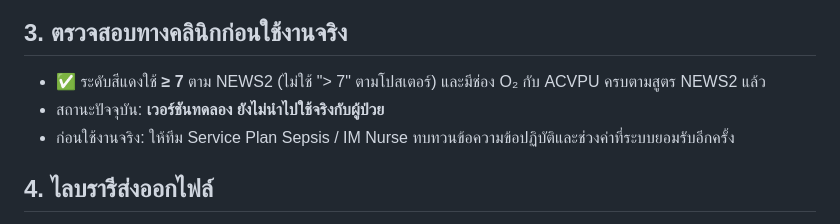
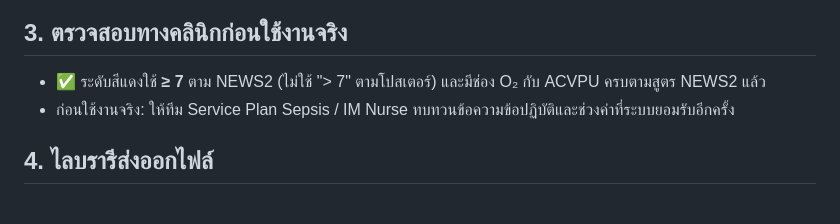
Before and after one commit to Premefeazer/phon-news-score, a Markdown page: ข้อเสนอแนะ.md, the part around the change. GitHub-like rendering.

Commit message:
ลบข้อความเวอร์ชันทดลองออกจากข้อเสนอแนะ
Co-Authored-By: Claude Sonnet 5.5 <noreply@anthropic.com>

```diff
--- a/ข้อเสนอแนะ.md
+++ b/ข้อเสนอแนะ.md
@@ -13,7 +13,6 @@
 
 ## 3. ตรวจสอบทางคลินิกก่อนใช้งานจริง
 - ✅ ระดับสีแดงใช้ **≥ 7** ตาม NEWS2 (ไม่ใช้ "> 7" ตามโปสเตอร์) และมีช่อง O₂ กับ ACVPU ครบตามสูตร NEWS2 แล้ว
-- สถานะปัจจุบัน: **เวอร์ชันทดลอง ยังไม่นำไปใช้จริงกับผู้ป่วย**
 - ก่อนใช้งานจริง: ให้ทีม Service Plan Sepsis / IM Nurse ทบทวนข้อความข้อปฏิบัติและช่วงค่าที่ระบบยอมรับอีกครั้ง
 
 ## 4. ไลบรารีส่งออกไฟล์
```
